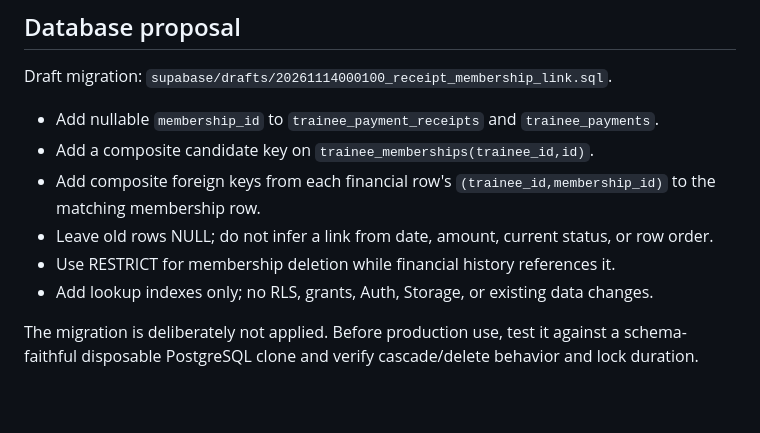
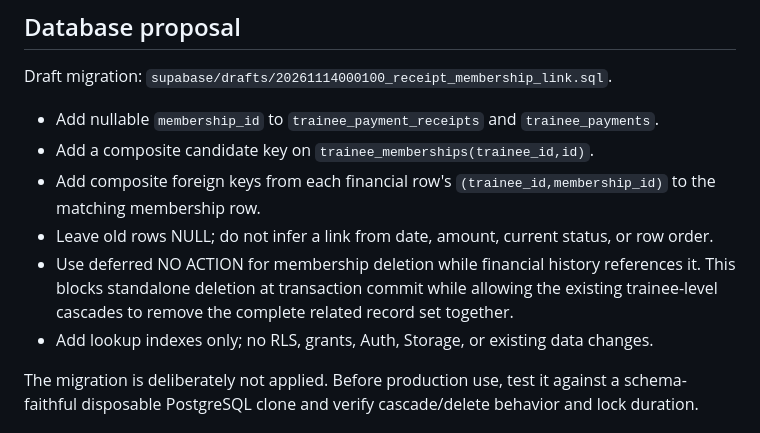
Before and after one commit to mojtabahassanpour6856-eng/fitness-seh-galeh, a Markdown page: docs/receipt-membership-link-rollout-plan.md, the part around the change. Rendered like a GitHub page; blank space fills up the shorter version.

Commit message:
docs: clarify deferred membership delete behavior

```diff
--- a/docs/receipt-membership-link-rollout-plan.md
+++ b/docs/receipt-membership-link-rollout-plan.md
@@ -14,7 +14,7 @@ Draft migration: `supabase/drafts/20261114000100_receipt_membership_link.sql`.
 - Add a composite candidate key on `trainee_memberships(trainee_id,id)`.
 - Add composite foreign keys from each financial row's `(trainee_id,membership_id)` to the matching membership row.
 - Leave old rows NULL; do not infer a link from date, amount, current status, or row order.
-- Use RESTRICT for membership deletion while financial history references it.
+- Use deferred NO ACTION for membership deletion while financial history references it. This blocks standalone deletion at transaction commit while allowing the existing trainee-level cascades to remove the complete related record set together.
 - Add lookup indexes only; no RLS, grants, Auth, Storage, or existing data changes.
 
 The migration is deliberately not applied. Before production use, test it against a schema-faithful disposable PostgreSQL clone and verify cascade/delete behavior and lock duration.
```
